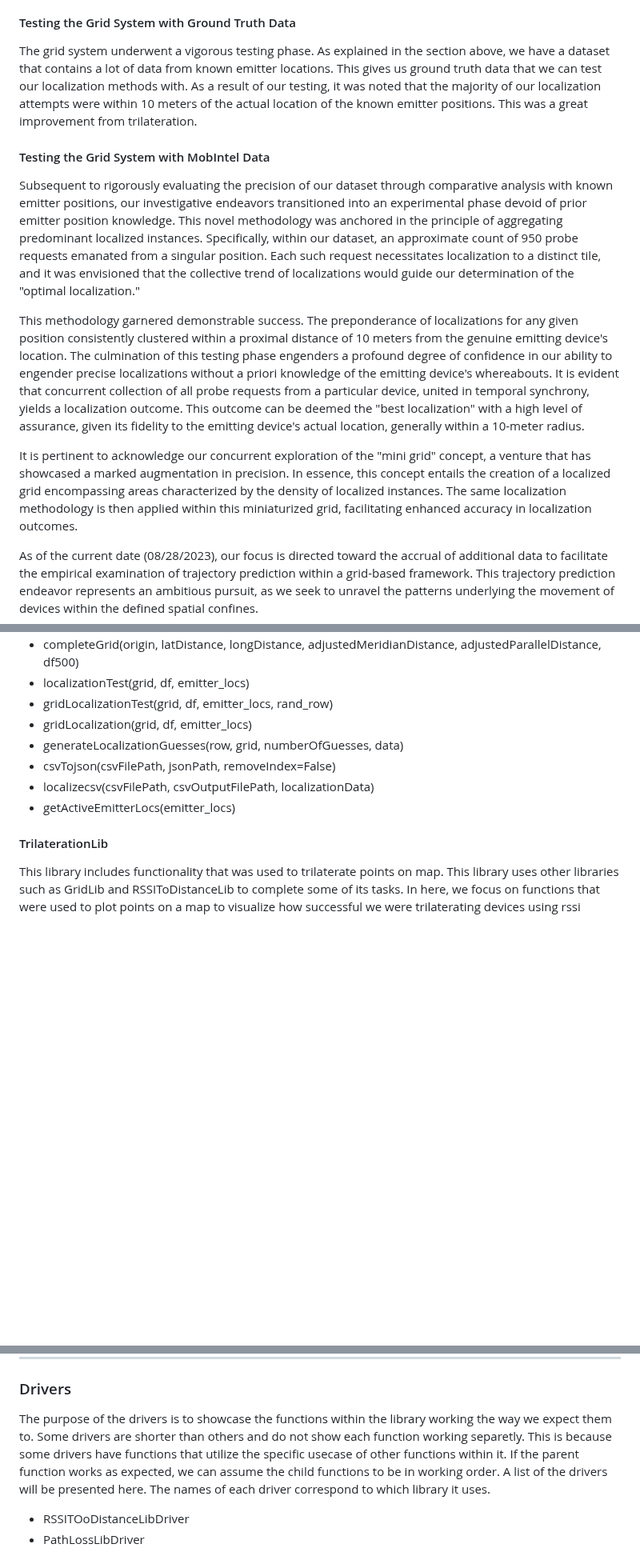
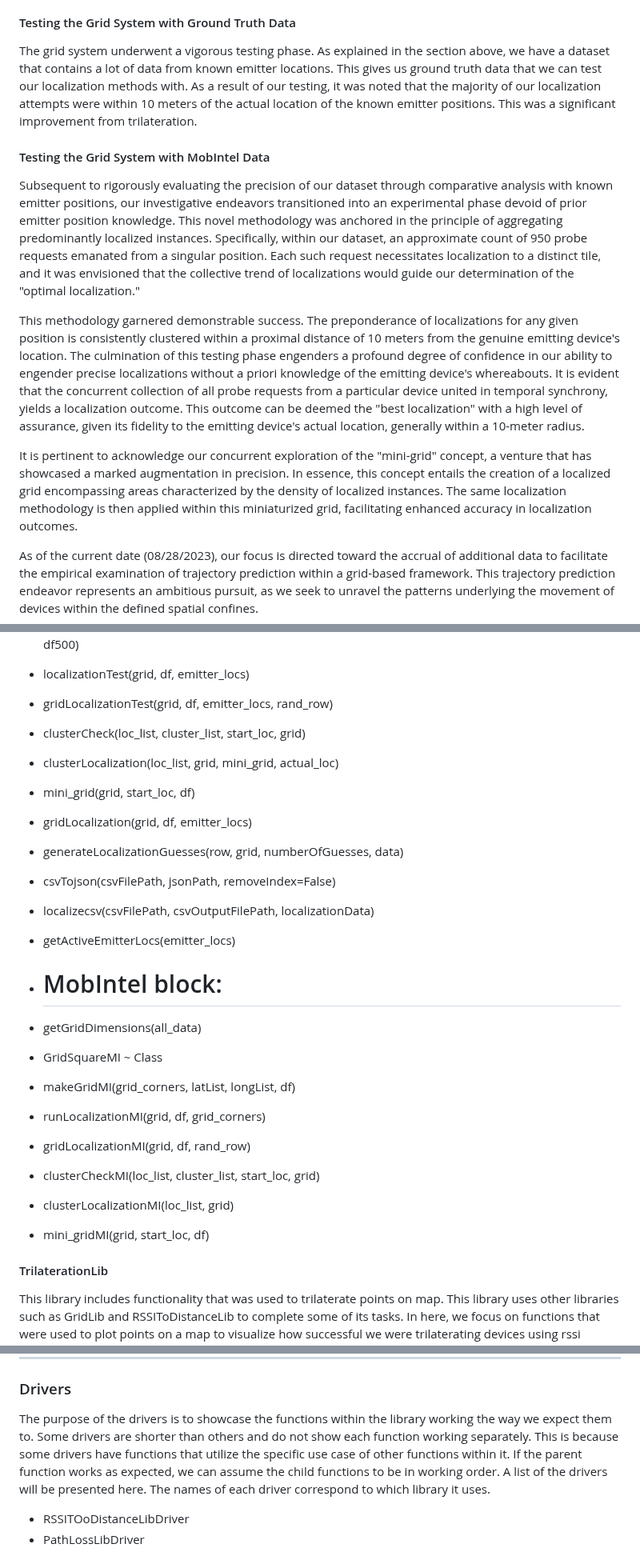
Before and after one commit to frudakisk/MobIntel-Pedestrian-Mobility, a Markdown page: README.md, 3 parts joined by grey strips. Shown at 80% size. Drawn GitHub-style; blank space fills up the shorter version.

```diff
--- a/README.md
+++ b/README.md
@@ -55,14 +55,14 @@ The grid architecture further facilitated the derivation of an "ideal RSSI score
 This methodological shift was conceived to harness the confined spatial extent of signals received by the sensors, inherently within the precincts of the street (now encapsulated within the grid). Through this strategic pivot, we anticipated enhanced efficacy in the execution of our localization algorithm applied to data specific to the street block. Our trajectory involves the expansion of this grid scheme via one of two approaches. The first entails dedicating a separate grid to each street block, resulting in a diminished computational load, whereas the second contemplates a singular expansive grid overlaying the entirety of Clematis Street, albeit entailing a larger spatial expanse.
 
 #### Testing the Grid System with Ground Truth Data
-The grid system underwent a vigorous testing phase. As explained in the section above, we have a dataset that contains a lot of data from known emitter locations. This gives us ground truth data that we can test our localization methods with. As a result of our testing, it was noted that the majority of our localization attempts were within 10 meters of the actual location of the known emitter positions. This was a great improvement from trilateration.
+The grid system underwent a vigorous testing phase. As explained in the section above, we have a dataset that contains a lot of data from known emitter locations. This gives us ground truth data that we can test our localization methods with. As a result of our testing, it was noted that the majority of our localization attempts were within 10 meters of the actual location of the known emitter positions. This was a significant improvement from trilateration.
 
 #### Testing the Grid System with MobIntel Data
-Subsequent to rigorously evaluating the precision of our dataset through comparative analysis with known emitter positions, our investigative endeavors transitioned into an experimental phase devoid of prior emitter position knowledge. This novel methodology was anchored in the principle of aggregating predominant localized instances. Specifically, within our dataset, an approximate count of 950 probe requests emanated from a singular position. Each such request necessitates localization to a distinct tile, and it was envisioned that the collective trend of localizations would guide our determination of the "optimal localization."
+Subsequent to rigorously evaluating the precision of our dataset through comparative analysis with known emitter positions, our investigative endeavors transitioned into an experimental phase devoid of prior emitter position knowledge. This novel methodology was anchored in the principle of aggregating predominantly localized instances. Specifically, within our dataset, an approximate count of 950 probe requests emanated from a singular position. Each such request necessitates localization to a distinct tile, and it was envisioned that the collective trend of localizations would guide our determination of the "optimal localization."
 
-This methodology garnered demonstrable success. The preponderance of localizations for any given position consistently clustered within a proximal distance of 10 meters from the genuine emitting device's location. The culmination of this testing phase engenders a profound degree of confidence in our ability to engender precise localizations without a priori knowledge of the emitting device's whereabouts. It is evident that concurrent collection of all probe requests from a particular device, united in temporal synchrony, yields a localization outcome. This outcome can be deemed the "best localization" with a high level of assurance, given its fidelity to the emitting device's actual location, generally within a 10-meter radius.
+This methodology garnered demonstrable success. The preponderance of localizations for any given position is consistently clustered within a proximal distance of 10 meters from the genuine emitting device's location. The culmination of this testing phase engenders a profound degree of confidence in our ability to engender precise localizations without a priori knowledge of the emitting device's whereabouts. It is evident that the concurrent collection of all probe requests from a particular device united in temporal synchrony, yields a localization outcome. This outcome can be deemed the "best localization" with a high level of assurance, given its fidelity to the emitting device's actual location, generally within a 10-meter radius.
 
-It is pertinent to acknowledge our concurrent exploration of the "mini grid" concept, a venture that has showcased a marked augmentation in precision. In essence, this concept entails the creation of a localized grid encompassing areas characterized by the density of localized instances. The same localization methodology is then applied within this miniaturized grid, facilitating enhanced accuracy in localization outcomes.
+It is pertinent to acknowledge our concurrent exploration of the "mini-grid" concept, a venture that has showcased a marked augmentation in precision. In essence, this concept entails the creation of a localized grid encompassing areas characterized by the density of localized instances. The same localization methodology is then applied within this miniaturized grid, facilitating enhanced accuracy in localization outcomes.
 
 As of the current date (08/28/2023), our focus is directed toward the accrual of additional data to facilitate the empirical examination of trajectory prediction within a grid-based framework. This trajectory prediction endeavor represents an ambitious pursuit, as we seek to unravel the patterns underlying the movement of devices within the defined spatial confines.
 
@@ -158,11 +158,24 @@ can create any size grid on an location on the earth.
 * completeGrid(origin, latDistance, longDistance, adjustedMeridianDistance, adjustedParallelDistance, df500)
 * localizationTest(grid, df, emitter_locs)
 * gridLocalizationTest(grid, df, emitter_locs, rand_row)
+* clusterCheck(loc_list, cluster_list, start_loc, grid)
+* clusterLocalization(loc_list, grid, mini_grid, actual_loc)
+* mini_grid(grid, start_loc, df)
 * gridLocalization(grid, df, emitter_locs)
 * generateLocalizationGuesses(row, grid, numberOfGuesses, data)
 * csvTojson(csvFilePath, jsonPath, removeIndex=False)
 * localizecsv(csvFilePath, csvOutputFilePath, localizationData)
 * getActiveEmitterLocs(emitter_locs)
+
+* # MobIntel block:
+* getGridDimensions(all_data)
+* GridSquareMI ~ Class
+* makeGridMI(grid_corners, latList, longList, df)
+* runLocalizationMI(grid, df, grid_corners)
+* gridLocalizationMI(grid, df, rand_row)
+* clusterCheckMI(loc_list, cluster_list, start_loc, grid)
+* clusterLocalizationMI(loc_list, grid)
+* mini_gridMI(grid, start_loc, df)
 
 #### TrilaterationLib
 This library includes functionality that was used to trilaterate points on map. This library uses other
@@ -229,8 +242,8 @@ sensors as well as separates the data into seprate categorize.
 ### Drivers
 The purpose of the drivers is to showcase the functions within the library working
 the way we expect them to. Some drivers are shorter than others and do not show each
-function working separetly. This is because some drivers have functions that utilize the specific
-usecase of other functions within it. If the parent function works as expected, we can assume the child
+function working separately. This is because some drivers have functions that utilize the specific
+use case of other functions within it. If the parent function works as expected, we can assume the child
 functions to be in working order. A list of the drivers will be presented here. The names of each driver correspond to which library it uses.
 
 * RSSITOoDistanceLibDriver
```
Also changed, not shown: other parts of README.md (+27 -27 lines).
